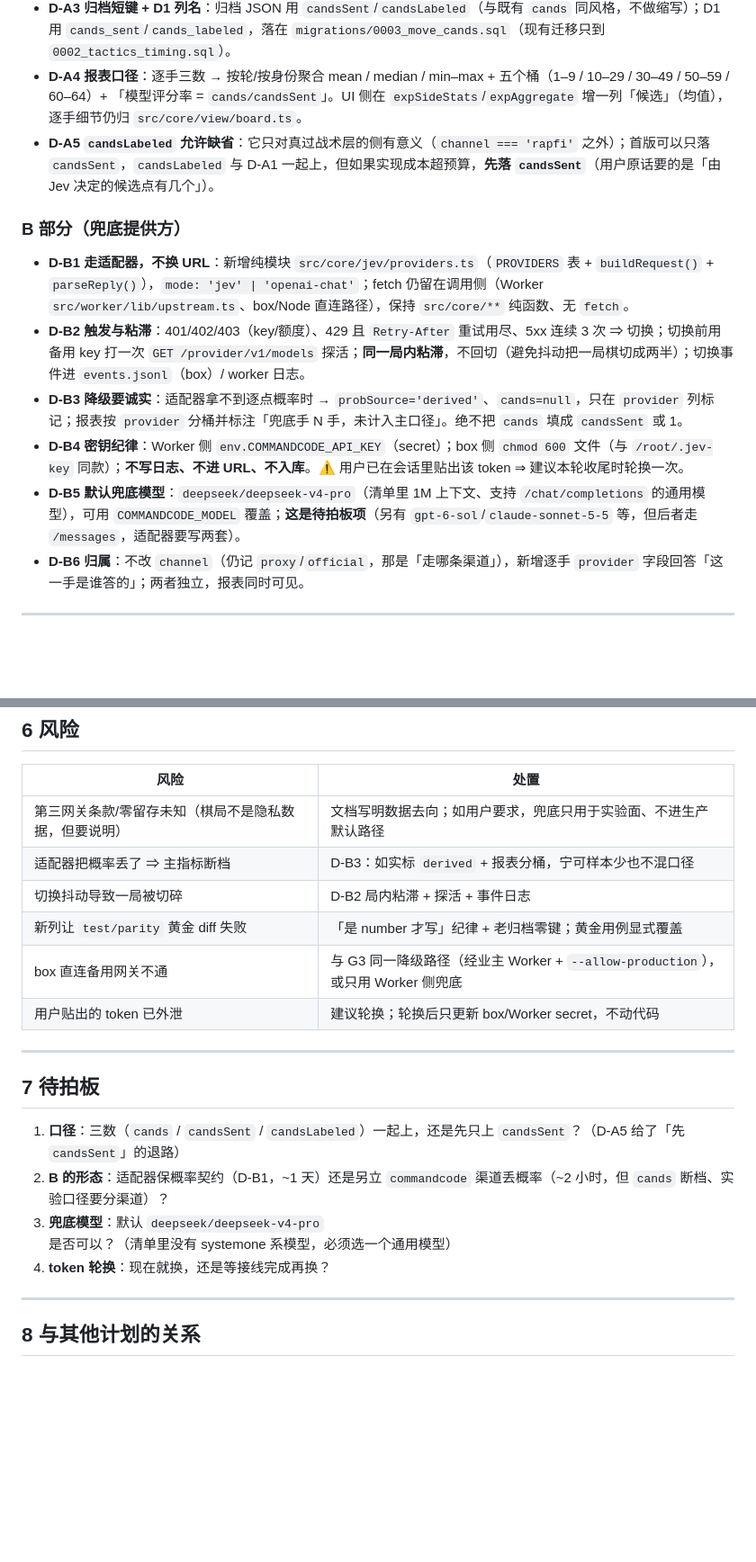
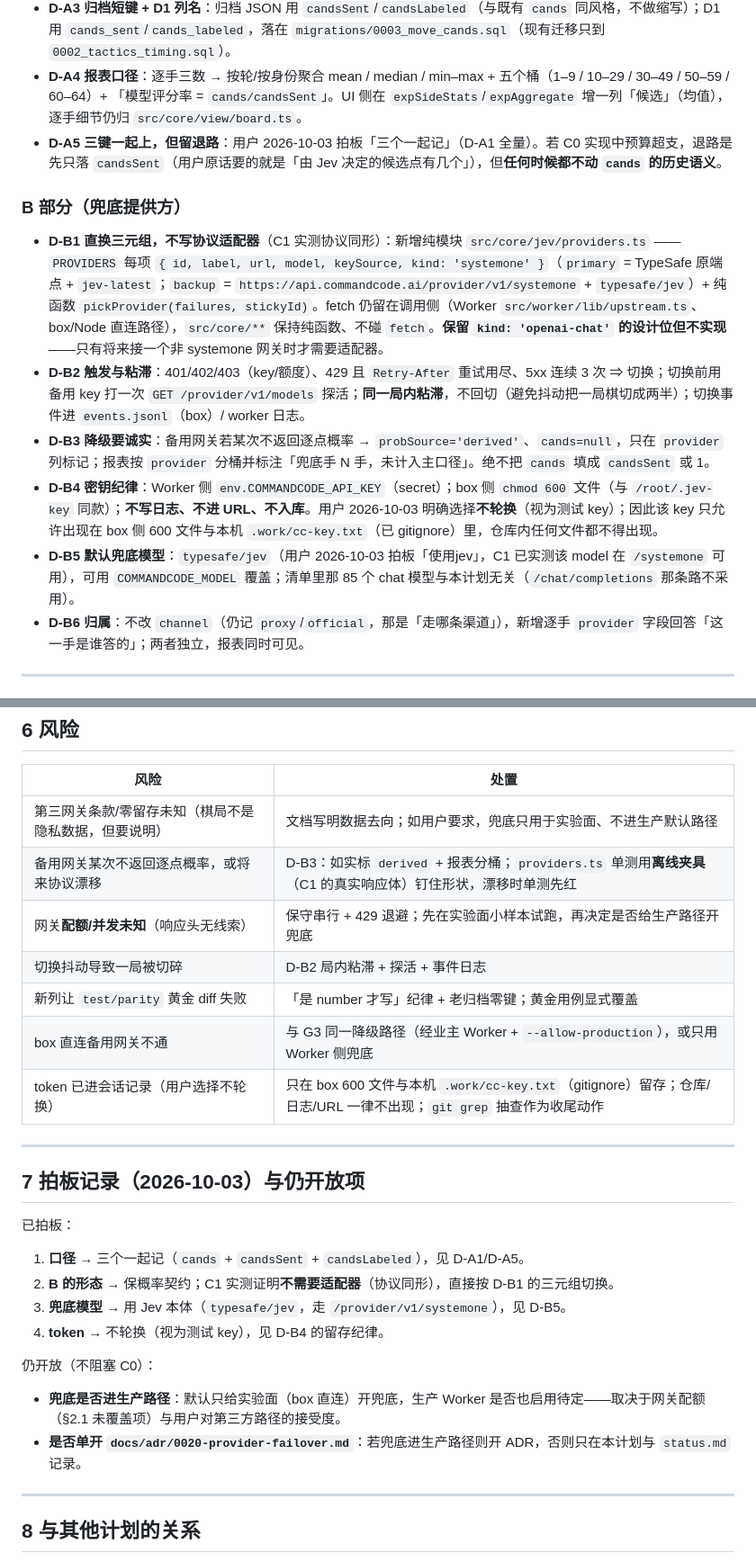
Before and after one commit to tripodxu/board-games, a Markdown page: docs/plans/2026-10-03-cands-metric-and-provider-failover.md, 2 parts joined by grey strips. Shown at 90% size. Rendered like a GitHub page; blank space fills up the shorter version.

```diff
--- a/docs/plans/2026-10-03-cands-metric-and-provider-failover.md
+++ b/docs/plans/2026-10-03-cands-metric-and-provider-failover.md
@@ -68,15 +80,15 @@
 - **D-A2 缺失写 null，不写 0**：沿用 `src/core/meta.ts:65 tacMs` 的同款写法（只在 `typeof … === 'number'` 时写出），并把同一纪律复制到 `candsSent`/`candsLabeled`。非 Jev 侧（rapfi/人类）三列全 NULL，与 `thinkMsOf` 闸门同理。
 - **D-A3 归档短键 + D1 列名**：归档 JSON 用 `candsSent`/`candsLabeled`（与既有 `cands` 同风格，不做缩写）；D1 用 `cands_sent`/`cands_labeled`，落在 `migrations/0003_move_cands.sql`（现有迁移只到 `0002_tactics_timing.sql`）。
 - **D-A4 报表口径**：逐手三数 → 按轮/按身份聚合 mean / median / min–max + 五个桶（1–9 / 10–29 / 30–49 / 50–59 / 60–64）+ 「模型评分率 = `cands/candsSent`」。UI 侧在 `expSideStats`/`expAggregate` 增一列「候选」（均值），逐手细节仍归 `src/core/view/board.ts`。
-- **D-A5 `candsLabeled` 允许缺省**：它只对真过战术层的侧有意义（`channel === 'rapfi'` 之外）；首版可以只落 `candsSent`，`candsLabeled` 与 D-A1 一起上，但如果实现成本超预算，**先落 `candsSent`**（用户原话要的是「由 Jev 决定的候选点有几个」）。
+- **D-A5 三键一起上，但留退路**：用户 2026-10-03 拍板「三个一起记」（D-A1 全量）。若 C0 实现中预算超支，退路是先只落 `candsSent`（用户原话要的就是「由 Jev 决定的候选点有几个」），但**任何时候都不动 `cands` 的历史语义**。
 
 ### B 部分（兜底提供方）
 
-- **D-B1 走适配器，不换 URL**：新增纯模块 `src/core/jev/providers.ts`（`PROVIDERS` 表 + `buildRequest()` + `parseReply()`），`mode: 'jev' | 'openai-chat'`；fetch 仍留在调用侧（Worker `src/worker/lib/upstream.ts`、box/Node 直连路径），保持 `src/core/**` 纯函数、无 `fetch`。
+- **D-B1 直换三元组，不写协议适配器**（C1 实测协议同形）：新增纯模块 `src/core/jev/providers.ts` —— `PROVIDERS` 每项 `{ id, label, url, model, keySource, kind: 'systemone' }`（`primary` = TypeSafe 原端点 + `jev-latest`；`backup` = `https://api.commandcode.ai/provider/v1/systemone` + `typesafe/jev`）+ 纯函数 `pickProvider(failures, stickyId)`。fetch 仍留在调用侧（Worker `src/worker/lib/upstream.ts`、box/Node 直连路径），`src/core/**` 保持纯函数、不碰 `fetch`。**保留 `kind: 'openai-chat'` 的设计位但不实现**——只有将来接一个非 systemone 网关时才需要适配器。
 - **D-B2 触发与粘滞**：401/402/403（key/额度）、429 且 `Retry-After` 重试用尽、5xx 连续 3 次 ⇒ 切换；切换前用备用 key 打一次 `GET /provider/v1/models` 探活；**同一局内粘滞**，不回切（避免抖动把一局棋切成两半）；切换事件进 `events.jsonl`（box）/ worker 日志。
-- **D-B3 降级要诚实**：适配器拿不到逐点概率时 → `probSource='derived'`、`cands=null`，只在 `provider` 列标记；报表按 `provider` 分桶并标注「兜底手 N 手，未计入主口径」。绝不把 `cands` 填成 `candsSent` 或 1。
-- **D-B4 密钥纪律**：Worker 侧 `env.COMMANDCODE_API_KEY`（secret）；box 侧 `chmod 600` 文件（与 `/root/.jev-key` 同款）；**不写日志、不进 URL、不入库**。⚠️ 用户已在会话里贴出该 token ⇒ 建议本轮收尾时轮换一次。
-- **D-B5 默认兜底模型**：`deepseek/deepseek-v4-pro`（清单里 1M 上下文、支持 `/chat/completions` 的通用模型），可用 `COMMANDCODE_MODEL` 覆盖；**这是待拍板项**（另有 `gpt-6-sol`/`claude-sonnet-5-5` 等，但后者走 `/messages`，适配器要写两套）。
+- **D-B3 降级要诚实**：备用网关若某次不返回逐点概率 → `probSource='derived'`、`cands=null`，只在 `provider` 列标记；报表按 `provider` 分桶并标注「兜底手 N 手，未计入主口径」。绝不把 `cands` 填成 `candsSent` 或 1。
+- **D-B4 密钥纪律**：Worker 侧 `env.COMMANDCODE_API_KEY`（secret）；box 侧 `chmod 600` 文件（与 `/root/.jev-key` 同款）；**不写日志、不进 URL、不入库**。用户 2026-10-03 明确选择**不轮换**（视为测试 key）；因此该 key 只允许出现在 box 侧 600 文件与本机 `.work/cc-key.txt`（已 gitignore）里，仓库内任何文件都不得出现。
+- **D-B5 默认兜底模型**：`typesafe/jev`（用户 2026-10-03 拍板「使用jev」，C1 已实测该 model 在 `/systemone` 可用），可用 `COMMANDCODE_MODEL` 覆盖；清单里那 85 个 chat 模型与本计划无关（`/chat/completions` 那条路不采用）。
 - **D-B6 归属**：不改 `channel`（仍记 `proxy`/`official`，那是「走哪条渠道」），新增逐手 `provider` 字段回答「这一手是谁答的」；两者独立，报表同时可见。
 
 ---
@@ -117,20 +129,28 @@
 | 风险 | 处置 |
 | --- | --- |
 | 第三网关条款/零留存未知（棋局不是隐私数据，但要说明） | 文档写明数据去向；如用户要求，兜底只用于实验面、不进生产默认路径 |
-| 适配器把概率丢了 ⇒ 主指标断档 | D-B3：如实标 `derived` + 报表分桶，宁可样本少也不混口径 |
+| 备用网关某次不返回逐点概率，或将来协议漂移 | D-B3：如实标 `derived` + 报表分桶；`providers.ts` 单测用**离线夹具**（C1 的真实响应体）钉住形状，漂移时单测先红 |
+| 网关**配额/并发未知**（响应头无线索） | 保守串行 + 429 退避；先在实验面小样本试跑，再决定是否给生产路径开兜底 |
 | 切换抖动导致一局被切碎 | D-B2 局内粘滞 + 探活 + 事件日志 |
 | 新列让 `test/parity` 黄金 diff 失败 | 「是 number 才写」纪律 + 老归档零键；黄金用例显式覆盖 |
 | box 直连备用网关不通 | 与 G3 同一降级路径（经业主 Worker + `--allow-production`），或只用 Worker 侧兜底 |
-| 用户贴出的 token 已外泄 | 建议轮换；轮换后只更新 box/Worker secret，不动代码 |
+| token 已进会话记录（用户选择不轮换） | 只在 box 600 文件与本机 `.work/cc-key.txt`（gitignore）留存；仓库/日志/URL 一律不出现；`git grep` 抽查作为收尾动作 |
 
 ---
 
-## 7 待拍板
+## 7 拍板记录（2026-10-03）与仍开放项
 
-1. **口径**：三数（`cands` / `candsSent` / `candsLabeled`）一起上，还是先只上 `candsSent`？（D-A5 给了「先 `candsSent`」的退路）
-2. **B 的形态**：适配器保概率契约（D-B1，~1 天）还是另立 `commandcode` 渠道丢概率（~2 小时，但 `cands` 断档、实验口径要分渠道）？
-3. **兜底模型**：默认 `deepseek/deepseek-v4-pro` 是否可以？（清单里没有 systemone 系模型，必须选一个通用模型）
-4. **token 轮换**：现在就换，还是等接线完成再换？
+已拍板：
+
+1. **口径** → 三个一起记（`cands` + `candsSent` + `candsLabeled`），见 D-A1/D-A5。
+2. **B 的形态** → 保概率契约；C1 实测证明**不需要适配器**（协议同形），直接按 D-B1 的三元组切换。
+3. **兜底模型** → 用 Jev 本体（`typesafe/jev`，走 `/provider/v1/systemone`），见 D-B5。
+4. **token** → 不轮换（视为测试 key），见 D-B4 的留存纪律。
+
+仍开放（不阻塞 C0）：
+
+- **兜底是否进生产路径**：默认只给实验面（box 直连）开兜底，生产 Worker 是否也启用待定——取决于网关配额（§2.1 未覆盖项）与用户对第三方路径的接受度。
+- **是否单开 `docs/adr/0020-provider-failover.md`**：若兜底进生产路径则开 ADR，否则只在本计划与 `status.md` 记录。
 
 ---
 
```
Also changed, not shown: other parts of docs/plans/2026-10-03-cands-metric-and-provider-failover.md (+18 -6 lines).
